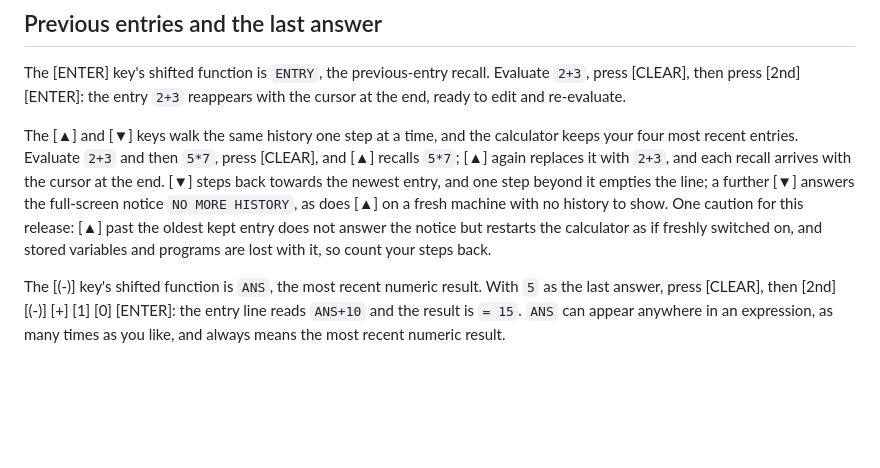
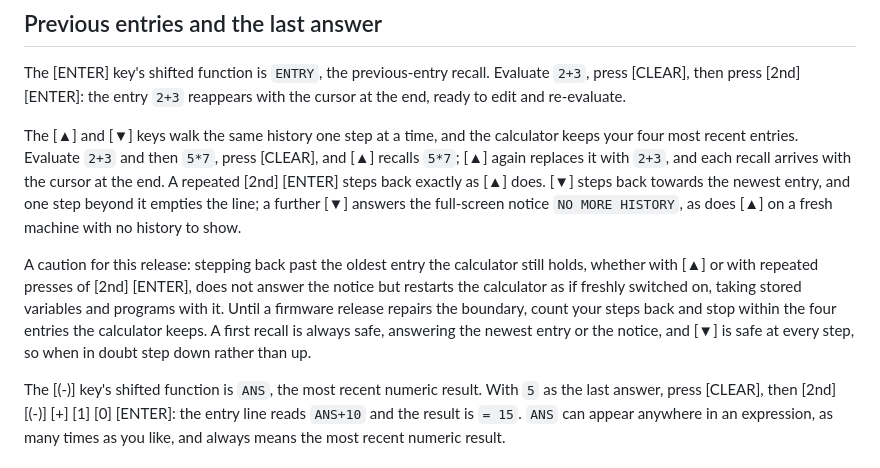
Before and after one commit to chriswilson2020/Free85, a Markdown page: docs/guidebook/01-operating-the-calculator.md, the part around the change. Drawn GitHub-style; blank space fills up the shorter version.

Commit message:
Weight the history data-loss caution properly
Co-Authored-By: Claude Fable 5 <noreply@anthropic.com>

```diff
--- a/docs/guidebook/01-operating-the-calculator.md
+++ b/docs/guidebook/01-operating-the-calculator.md
@@ -61,13 +61,20 @@ reappears with the cursor at the end, ready to edit and re-evaluate.
 The [▲] and [▼] keys walk the same history one step at a time, and the
 calculator keeps your four most recent entries. Evaluate `2+3` and then
 `5*7`, press [CLEAR], and [▲] recalls `5*7`; [▲] again replaces it with
-`2+3`, and each recall arrives with the cursor at the end. [▼] steps back
-towards the newest entry, and one step beyond it empties the line; a
-further [▼] answers the full-screen notice `NO MORE HISTORY`, as does
-[▲] on a fresh machine with no history to show. One caution for this
-release: [▲] past the oldest kept entry does not answer the notice but
-restarts the calculator as if freshly switched on, and stored variables
-and programs are lost with it, so count your steps back.
+`2+3`, and each recall arrives with the cursor at the end. A repeated
+[2nd] [ENTER] steps back exactly as [▲] does. [▼] steps back towards
+the newest entry, and one step beyond it empties the line; a further
+[▼] answers the full-screen notice `NO MORE HISTORY`, as does [▲] on a
+fresh machine with no history to show.
+
+A caution for this release: stepping back past the oldest entry the
+calculator still holds, whether with [▲] or with repeated presses of
+[2nd] [ENTER], does not answer the notice but restarts the calculator
+as if freshly switched on, taking stored variables and programs with
+it. Until a firmware release repairs the boundary, count your steps
+back and stop within the four entries the calculator keeps. A first
+recall is always safe, answering the newest entry or the notice, and
+[▼] is safe at every step, so when in doubt step down rather than up.
 
 The [(-)] key's shifted function is `ANS`, the most recent numeric result.
 With `5` as the last answer, press [CLEAR], then [2nd] [(-)] [+] [1] [0]
```
Also changed, not shown: docs/guidebook/appendix-c-errors.md (+1 -1 lines).
